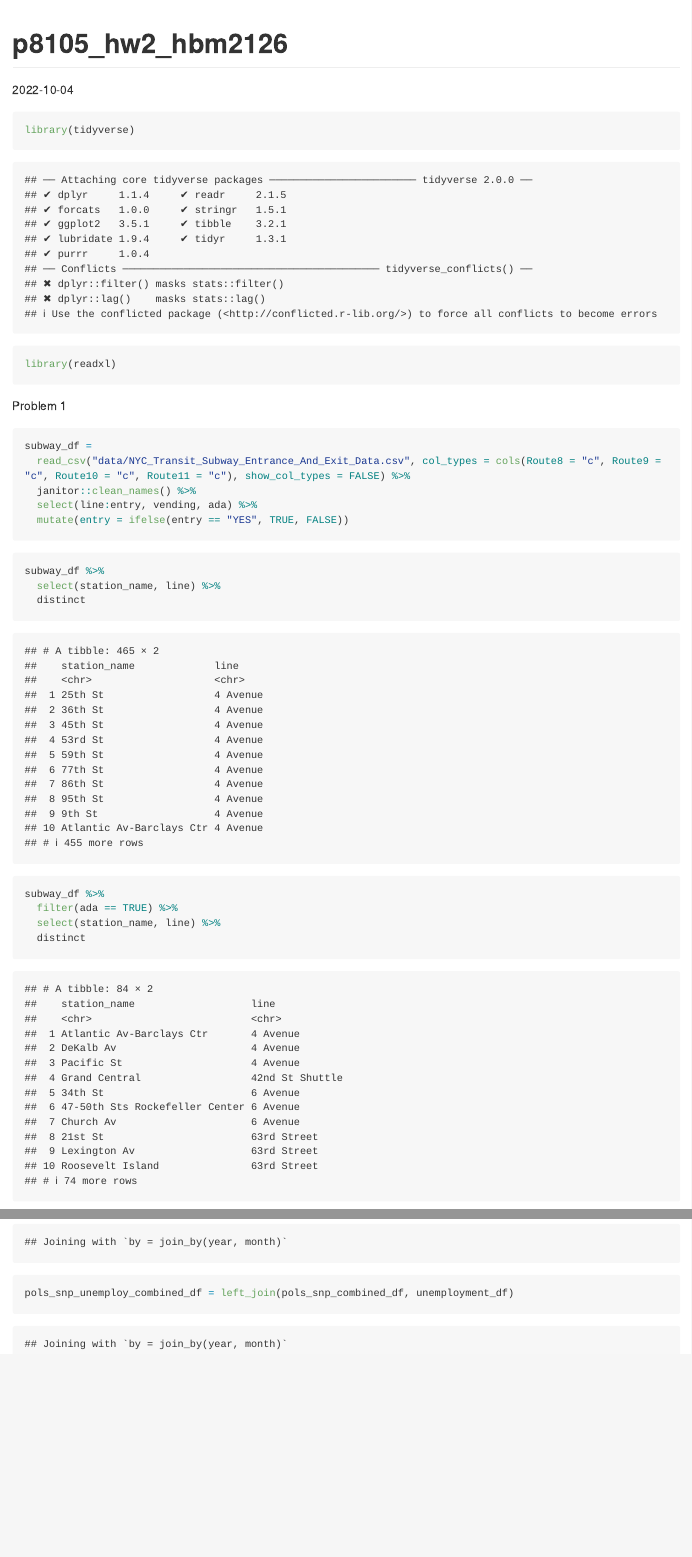
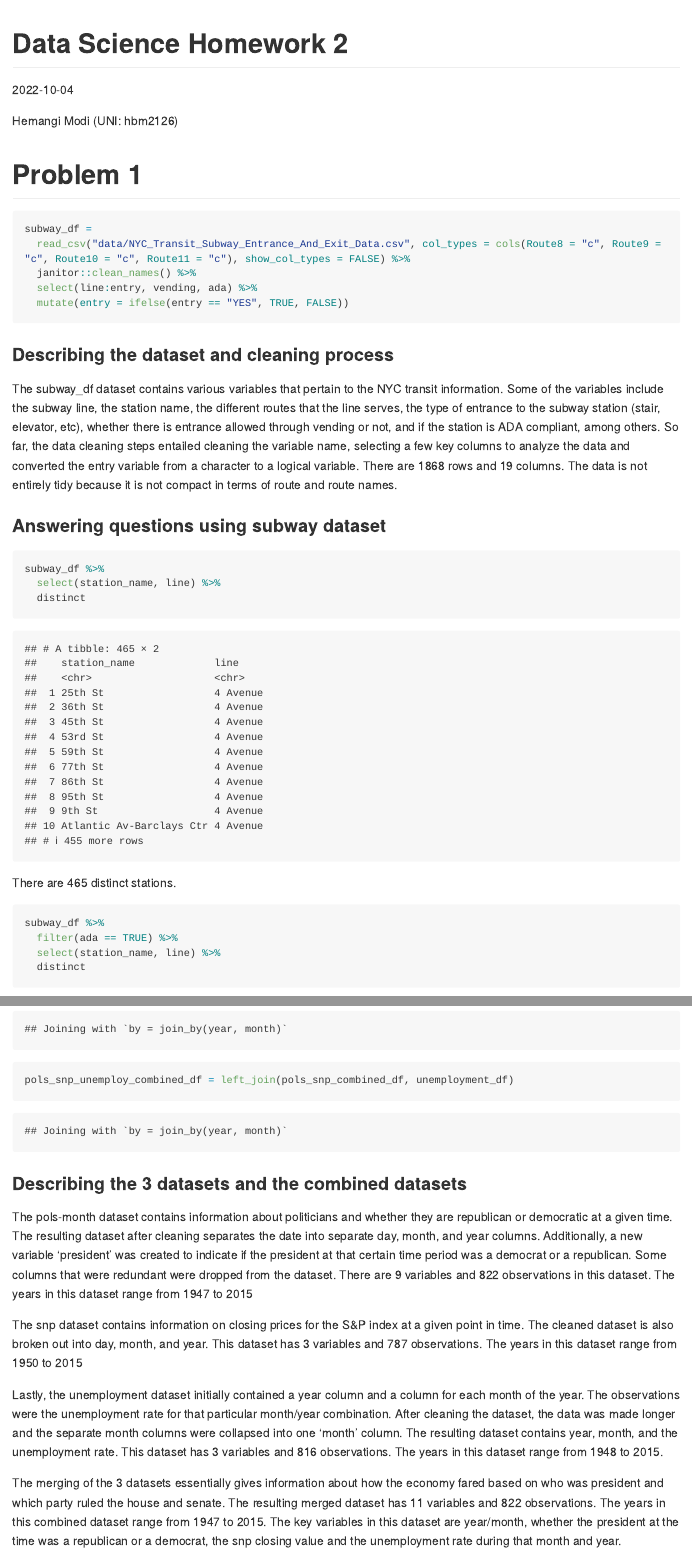
Before and after one commit to hemangi94/p8105_hw2_hbm2126, an R Markdown document (p8105_hw2_hbm2126.Rmd): the page in a window 1100 px wide, from its top, and a second part further down, joined at a grey line. Rendered offline with R 4.5, knitr and Pandoc, with nearby package versions; long lines of code are wrapped; column names are cleaned by a stand-in for the janitor package.

Commit message:
final commit after doing the write-up

````diff
--- a/p8105_hw2_hbm2126.Rmd
+++ b/p8105_hw2_hbm2126.Rmd
@@ -1,20 +1,21 @@
 ---
-title: "p8105_hw2_hbm2126"
+title: "Data Science Homework 2"
 output: github_document
 date: "2022-10-04"
 ---
+Hemangi Modi (UNI: hbm2126)
 
 ```{r setup, include=FALSE}
 knitr::opts_chunk$set(echo = TRUE)
 ```
 
-```{r}
+```{r loading libraries, include=FALSE}
 library(tidyverse)
 library(readxl)
 ```
 
 
-Problem 1
+# Problem 1
 
 ```{r importing, cleaning, and manipulating data}
 subway_df =
@@ -24,13 +25,20 @@ subway_df =
   mutate(entry = ifelse(entry == "YES", TRUE, FALSE))
 ```
 
-```{r}
+### Describing the dataset and cleaning process
+The subway_df dataset contains various variables that pertain to the NYC transit information. Some of the variables include the subway line, the station name, the different routes that the line serves, the type of entrance to the subway station (stair, elevator, etc), whether there is entrance allowed through vending or not, and if the station is ADA compliant, among others. So far, the data cleaning steps entailed cleaning the variable name, selecting a few key columns to analyze the data and converted the entry variable from a character to a logical variable. There are `r nrow(subway_df)` rows and `r ncol(subway_df)` columns. The data is not entirely tidy because it is not compact in terms of route and route names.
+
+### Answering questions using subway dataset
+
+```{r question 1}
 subway_df %>%
   select(station_name, line) %>%
   distinct
 ```
 
-```{r}
+There are 465 distinct stations.
+
+```{r question 2}
 subway_df %>%
   filter(ada == TRUE) %>%
   select(station_name, line) %>%
@@ -170,3 +187,14 @@ pols_snp_unemploy_combined_df = left_join(pols_snp_combined_df, unemployment_df)
 
 
 ```
+
+### Describing the 3 datasets and the combined datasets
+
+The pols-month dataset contains information about politicians and whether they are republican or democratic at a given time. The resulting dataset after cleaning separates the date into separate day, month, and year columns. Additionally, a new variable 'president' was created to indicate if the president at that certain time period was a democrat or a republican. Some columns that were redundant
+were dropped from the dataset. There are `r ncol(pols_df)` variables and `r nrow(pols_df)` observations in this dataset. The years in this dataset range from `r pols_df$year[1]` to `r pols_df$year[822]`
+
+The snp dataset contains information on closing prices for the S&P index at a given point in time. The cleaned dataset is also broken out into day, month, and year. This dataset has `r ncol(snp_df)` variables and `r nrow(snp_df)` observations. The  years in this dataset range from `r snp_df$year[1]` to `r snp_df$year[787]`
+
+Lastly, the unemployment dataset initially contained a year column and a column for each month of the year. The observations were the unemployment rate for that particular month/year combination. After cleaning the dataset, the data was made longer and the separate month columns were collapsed into one 'month' column. The resulting dataset contains year, month, and the unemployment rate. This dataset has `r ncol(unemployment_df)` variables and `r nrow(unemployment_df)` observations. The years in this dataset range from `r unemployment_df$year[1]` to `r unemployment_df$year[816]`.
+
+The merging of the 3 datasets essentially gives information about how the economy fared based on who was president and which party ruled the house and senate. The resulting merged dataset has `r ncol(pols_snp_unemploy_combined_df)` variables and `r nrow(pols_snp_unemploy_combined_df)` observations. The years in this combined dataset range from `r pols_snp_unemploy_combined_df$year[1]` to `r pols_snp_unemploy_combined_df$year[822]`. The key variables in this dataset are year/month, whether the president at the time was a republican or a democrat, the snp closing value and the unemployment rate during that month and year.
````
Also changed, not shown: p8105_hw2_hbm2126.md, p8105_hw2_hbm2126.Rmd (15 more changed lines).
